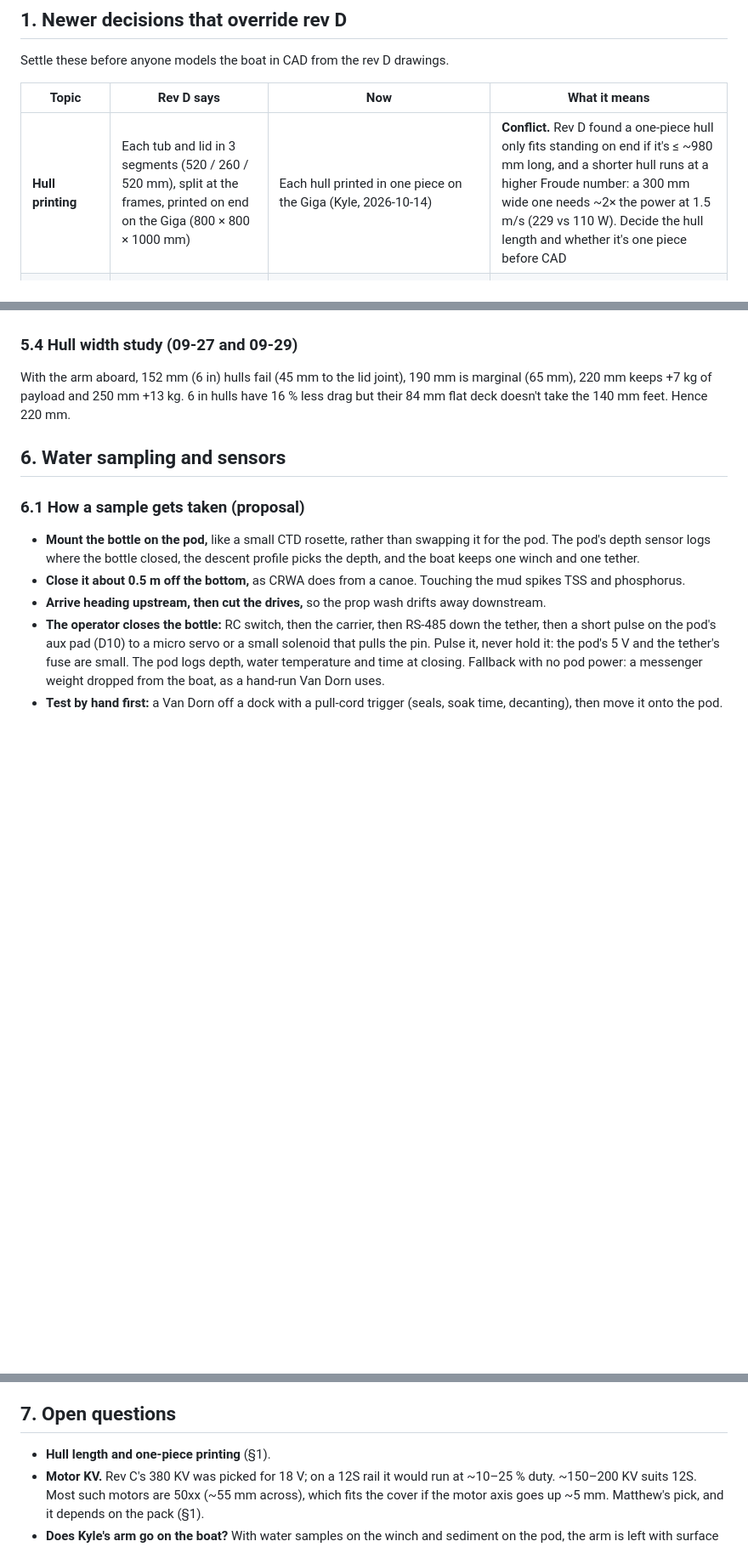
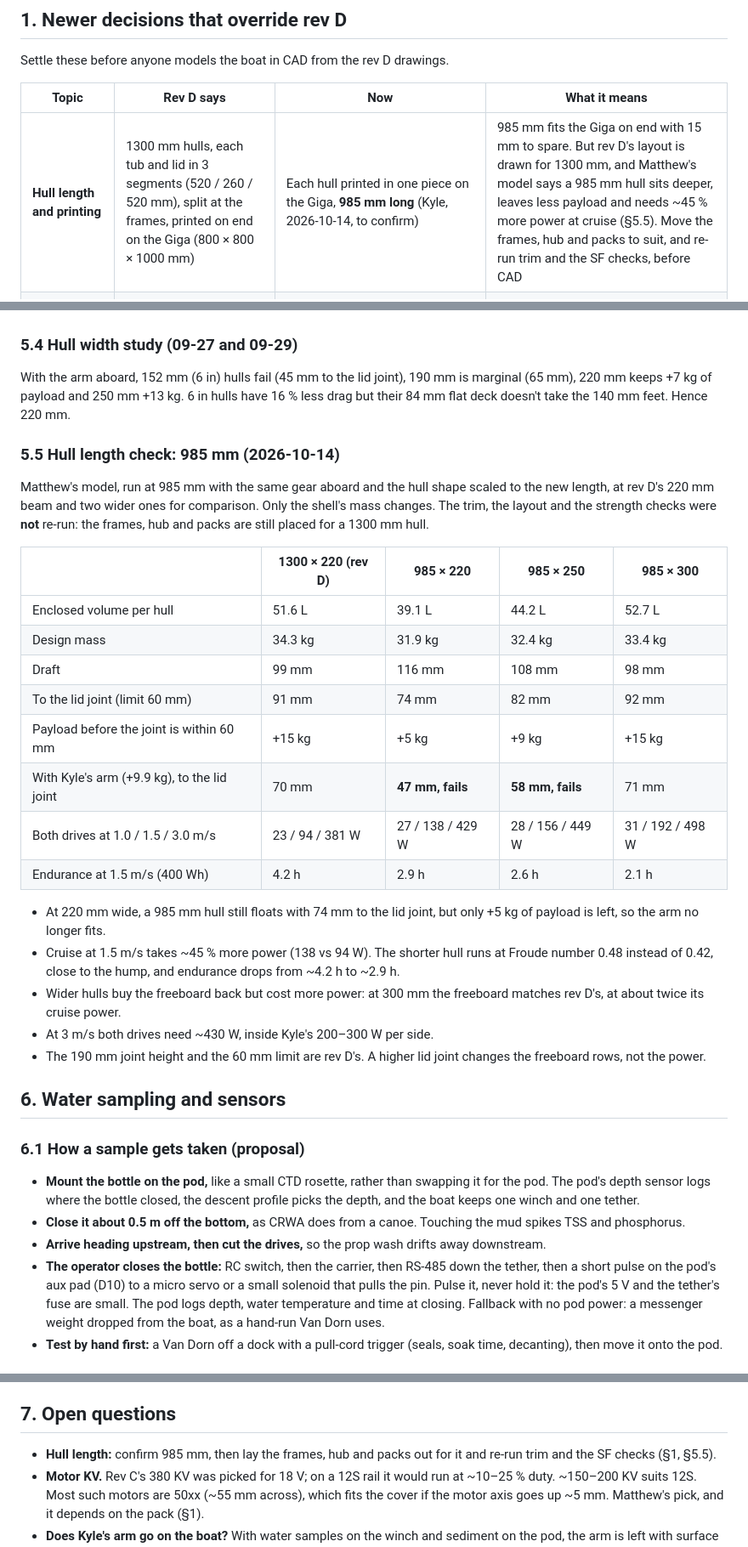
Before and after one commit to ka1e27/dreams, a Markdown page: docs/v3/V3_MECHANICAL.md, 3 parts joined by grey strips. Shown at 85% size. Rendered like a GitHub page; blank space fills up the shorter version.

Commit message:
docs(v3): record the 985 mm one-piece hull and what it does to rev D
Kyle's V3 hull is 985 mm long (to confirm), printed in one piece on the Giga, which
fits its 1000 mm height on end. Rev D was drawn for 1300 mm.

New 5.5 runs Matthew's model at 985 mm with the same gear aboard. At 220 mm beam:
- draft 99 -> 116 mm, 91 -> 74 mm to the lid joint;
- payload before the 60 mm limit +15 -> +5 kg, so the arm no longer fits;
- both drives at 1.5 m/s 94 -> 138 W, endurance 4.2 -> 2.9 h.
250 and 300 mm beams are shown for comparison. Trim, layout and SFs weren't re-run.
1 and 7 now point to it.

Co-Authored-By: Claude Opus 5.5 <noreply@anthropic.com>

```diff
--- a/docs/v3/V3_MECHANICAL.md
+++ b/docs/v3/V3_MECHANICAL.md
@@ -23,7 +23,7 @@ Settle these before anyone models the boat in CAD from the rev D drawings.
 
 | Topic | Rev D says | Now | What it means |
 |---|---|---|---|
-| **Hull printing** | Each tub and lid in 3 segments (520 / 260 / 520 mm), split at the frames, printed on end on the Giga (800 × 800 × 1000 mm) | Each hull printed in one piece on the Giga (Kyle, 2026-10-14) | **Conflict.** Rev D found a one-piece hull only fits standing on end if it's ≤ ~980 mm long, and a shorter hull runs at a higher Froude number: a 300 mm wide one needs ~2× the power at 1.5 m/s (229 vs 110 W). Decide the hull length and whether it's one piece before CAD |
+| **Hull length and printing** | 1300 mm hulls, each tub and lid in 3 segments (520 / 260 / 520 mm), split at the frames, printed on end on the Giga (800 × 800 × 1000 mm) | Each hull printed in one piece on the Giga, **985 mm long** (Kyle, 2026-10-14, to confirm) | 985 mm fits the Giga on end with 15 mm to spare. But rev D's layout is drawn for 1300 mm, and Matthew's model says a 985 mm hull sits deeper, leaves less payload and needs ~45 % more power at cruise (§5.5). Move the frames, hub and packs to suit, and re-run trim and the SF checks, before CAD |
 | **Sealing** | Glassed outside (200 g/m² E-glass, a second layer on keel, chines and stem), 2 coats of epoxy inside | Epoxy only, no fibreglass, on the first boat (Kyle, 2026-10-14) | Use the printing and epoxy steps in §5.1 without the glass. Rev D used the glass to cover the segment seams, so the soak test matters more |
 | **Outdrive mount** | Printed ABS for now; mill a 6061 one later | Motor mounts machined from metal (Kyle, 2026-10-14) | Go straight to the metal version of the mount in §4.3 |
 | **Pod** | A 1.2 kg "V1-style box" placeholder | Probably not 3D printed, since it must be very watertight (Kyle, 2026-10-14) | Re-weigh it and check its size against the 240 × 301 mm garage opening once it's designed |
@@ -180,6 +180,34 @@ With the arm aboard, 152 mm (6 in) hulls fail (45 mm to the lid joint), 190 mm i
 220 mm keeps +7 kg of payload and 250 mm +13 kg. 6 in hulls have 16 % less drag but their 84 mm flat
 deck doesn't take the 140 mm feet. Hence 220 mm.
 
+### 5.5 Hull length check: 985 mm (2026-10-14)
+
+Matthew's model, run at 985 mm with the same gear aboard and the hull shape scaled to the new
+length, at rev D's 220 mm beam and two wider ones for comparison. Only the shell's mass changes. The
+trim, the layout and the strength checks were **not** re-run: the frames, hub and packs are still
+placed for a 1300 mm hull.
+
+| | 1300 × 220 (rev D) | 985 × 220 | 985 × 250 | 985 × 300 |
+|---|---|---|---|---|
+| Enclosed volume per hull | 51.6 L | 39.1 L | 44.2 L | 52.7 L |
+| Design mass | 34.3 kg | 31.9 kg | 32.4 kg | 33.4 kg |
+| Draft | 99 mm | 116 mm | 108 mm | 98 mm |
+| To the lid joint (limit 60 mm) | 91 mm | 74 mm | 82 mm | 92 mm |
+| Payload before the joint is within 60 mm | +15 kg | +5 kg | +9 kg | +15 kg |
+| With Kyle's arm (+9.9 kg), to the lid joint | 70 mm | **47 mm, fails** | **58 mm, fails** | 71 mm |
+| Both drives at 1.0 / 1.5 / 3.0 m/s | 23 / 94 / 381 W | 27 / 138 / 429 W | 28 / 156 / 449 W | 31 / 192 / 498 W |
+| Endurance at 1.5 m/s (400 Wh) | 4.2 h | 2.9 h | 2.6 h | 2.1 h |
+
+- At 220 mm wide, a 985 mm hull still floats with 74 mm to the lid joint, but only +5 kg of payload
+  is left, so the arm no longer fits.
+- Cruise at 1.5 m/s takes ~45 % more power (138 vs 94 W). The shorter hull runs at Froude number
+  0.48 instead of 0.42, close to the hump, and endurance drops from ~4.2 h to ~2.9 h.
+- Wider hulls buy the freeboard back but cost more power: at 300 mm the freeboard matches rev D's,
+  at about twice its cruise power.
+- At 3 m/s both drives need ~430 W, inside Kyle's 200–300 W per side.
+- The 190 mm joint height and the 60 mm limit are rev D's. A higher lid joint changes the freeboard
+  rows, not the power.
+
 ## 6. Water sampling and sensors
 
 ### 6.1 How a sample gets taken (proposal)
@@ -286,7 +314,8 @@ dissolved oxygen, turbidity, conductivity, and nutrient loading (so flow too).
 
 ## 7. Open questions
 
-- **Hull length and one-piece printing** (§1).
+- **Hull length:** confirm 985 mm, then lay the frames, hub and packs out for it and re-run trim and
+  the SF checks (§1, §5.5).
 - **Motor KV.** Rev C's 380 KV was picked for 18 V; on a 12S rail it would run at ~10–25 % duty.
   ~150–200 KV suits 12S. Most such motors are 50xx (~55 mm across), which fits the cover if the motor
   axis goes up ~5 mm. Matthew's pick, and it depends on the pack (§1).
```
